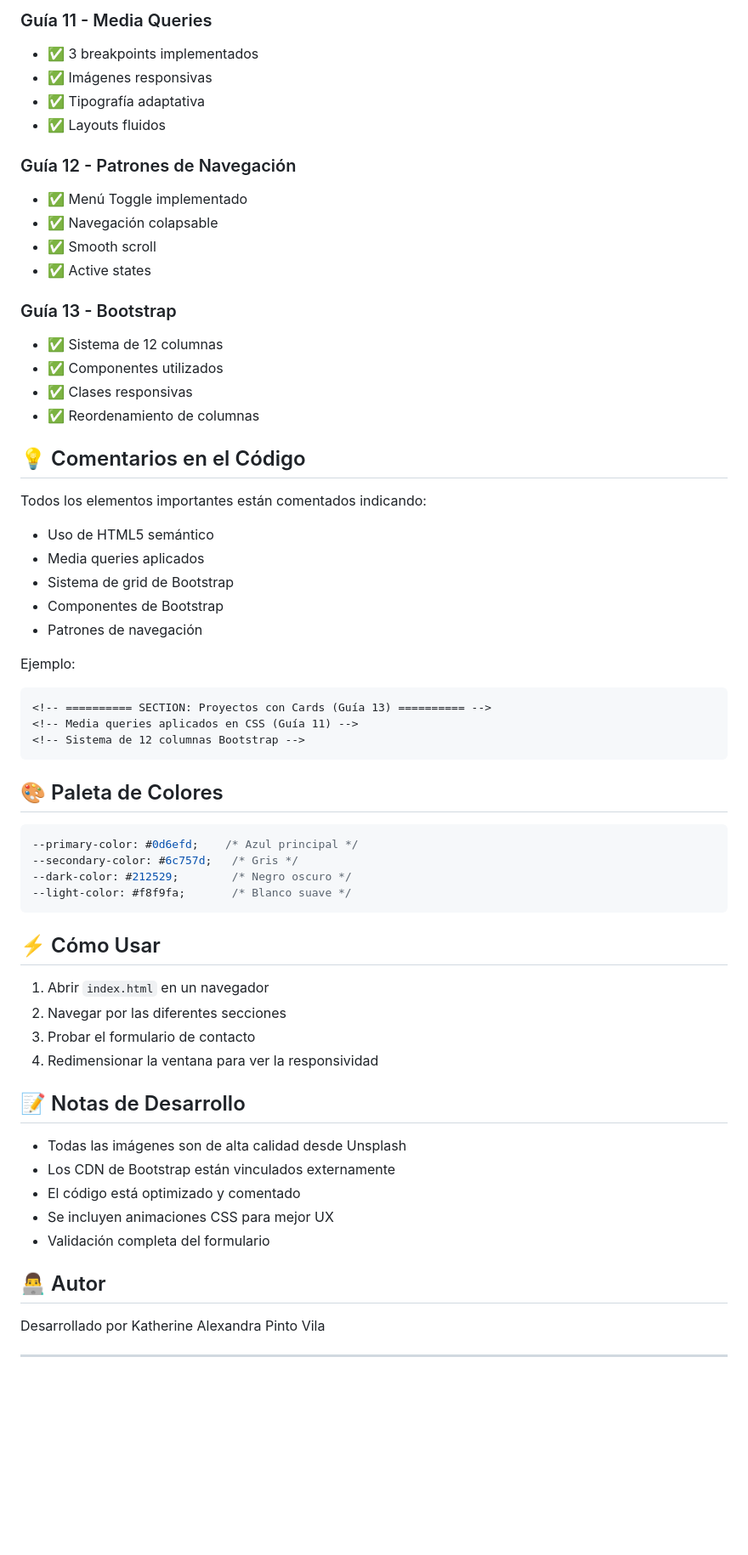
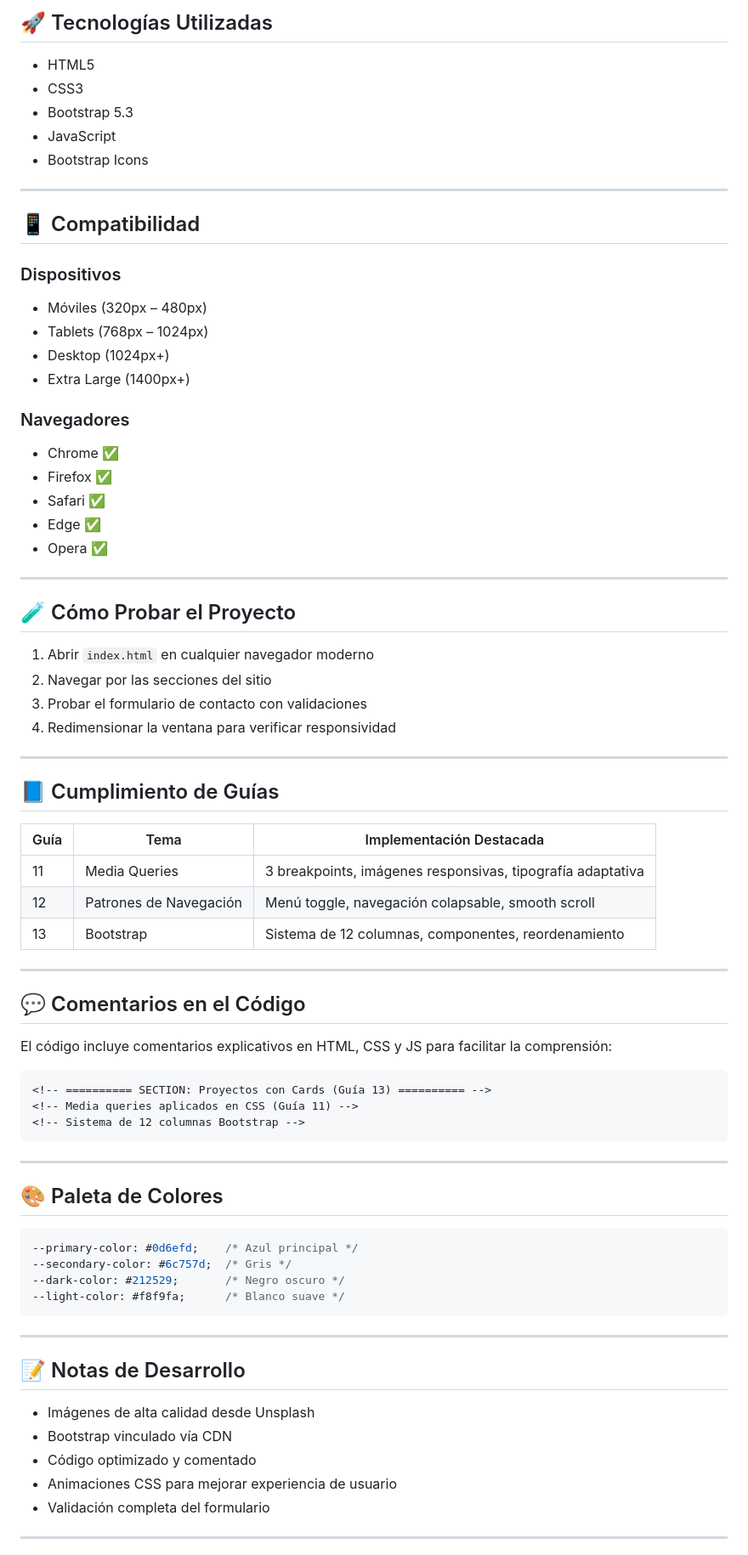
Before and after one commit to Katherine-Vila/Desafio3, a Markdown page: README.md, the part around the change printed below. Shown: that part at 85% size. Rendered like a GitHub page; blank space fills up the shorter version.

````diff
--- a/README.md
+++ b/README.md
@@ -207,65 +100,82 @@ Desafio3-LME/
 
-### Guía 11 - Media Queries
-- ✅ 3 breakpoints implementados
-- ✅ Imágenes responsivas
-- ✅ Tipografía adaptativa
-- ✅ Layouts fluidos
+## 🚀 Tecnologías Utilizadas
 
-### Guía 12 - Patrones de Navegación
-- ✅ Menú Toggle implementado
-- ✅ Navegación colapsable
-- ✅ Smooth scroll
-- ✅ Active states
+- HTML5
+- CSS3
+- Bootstrap 5.3
+- JavaScript
+- Bootstrap Icons
 
-### Guía 13 - Bootstrap
-- ✅ Sistema de 12 columnas
-- ✅ Componentes utilizados
-- ✅ Clases responsivas
-- ✅ Reordenamiento de columnas
+---
 
-## 💡 Comentarios en el Código
+## 📱 Compatibilidad
 
-Todos los elementos importantes están comentados indicando:
-- Uso de HTML5 semántico
-- Media queries aplicados
-- Sistema de grid de Bootstrap
-- Componentes de Bootstrap
-- Patrones de navegación
+### Dispositivos
 
-Ejemplo:
+- Móviles (320px – 480px)
+- Tablets (768px – 1024px)
+- Desktop (1024px+)
+- Extra Large (1400px+)
+
+### Navegadores
+
+- Chrome ✅
+- Firefox ✅
+- Safari ✅
+- Edge ✅
+- Opera ✅
+
+---
+
+## 🧪 Cómo Probar el Proyecto
+
+1. Abrir `index.html` en cualquier navegador moderno
+2. Navegar por las secciones del sitio
+3. Probar el formulario de contacto con validaciones
+4. Redimensionar la ventana para verificar responsividad
+
+---
+
+## 📘 Cumplimiento de Guías
+
+| Guía | Tema                  | Implementación Destacada                      |
+|------|-----------------------|-----------------------------------------------|
+| 11   | Media Queries         | 3 breakpoints, imágenes responsivas, tipografía adaptativa |
+| 12   | Patrones de Navegación| Menú toggle, navegación colapsable, smooth scroll |
+| 13   | Bootstrap             | Sistema de 12 columnas, componentes, reordenamiento |
+
+---
+
+## 💬 Comentarios en el Código
+
+El código incluye comentarios explicativos en HTML, CSS y JS para facilitar la comprensión:
+
 ```html
 <!-- ========== SECTION: Proyectos con Cards (Guía 13) ========== -->
 <!-- Media queries aplicados en CSS (Guía 11) -->
 <!-- Sistema de 12 columnas Bootstrap -->
 ```
 
+---
+
 ## 🎨 Paleta de Colores
 
 ```css
 --primary-color: #0d6efd;    /* Azul principal */
---secondary-color: #6c757d;   /* Gris */
---dark-color: #212529;        /* Negro oscuro */
---light-color: #f8f9fa;       /* Blanco suave */
+--secondary-color: #6c757d;  /* Gris */
+--dark-color: #212529;       /* Negro oscuro */
+--light-color: #f8f9fa;      /* Blanco suave */
 ```
 
-## ⚡ Cómo Usar
-
-1. Abrir `index.html` en un navegador
-2. Navegar por las diferentes secciones
-3. Probar el formulario de contacto
-4. Redimensionar la ventana para ver la responsividad
+---
 
 ## 📝 Notas de Desarrollo
 
-- Todas las imágenes son de alta calidad desde Unsplash
-- Los CDN de Bootstrap están vinculados externamente
-- El código está optimizado y comentado
-- Se incluyen animaciones CSS para mejor UX
+- Imágenes de alta calidad desde Unsplash
+- Bootstrap vinculado vía CDN
+- Código optimizado y comentado
+- Animaciones CSS para mejorar experiencia de usuario
 - Validación completa del formulario
-
-## 👨‍💻 Autor
-
-Desarrollado por Katherine Alexandra Pinto Vila
 
 ---
 
````
Also changed, not shown: other parts of README.md (+65 -167 lines).
